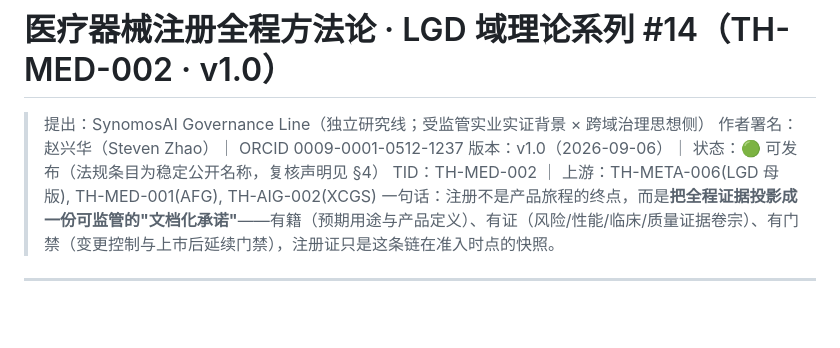
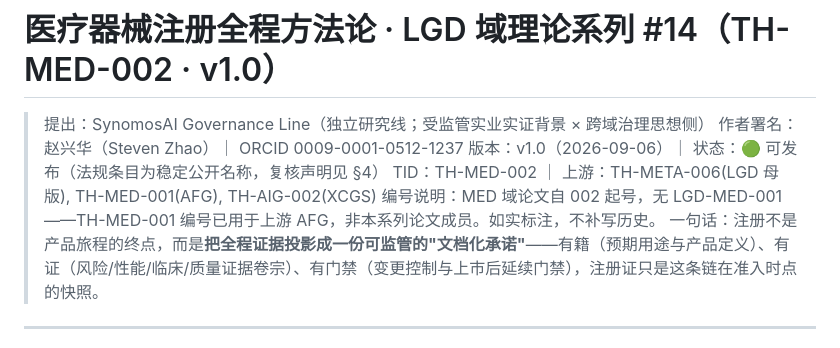
Before and after one commit to zhaoxinghua09-cell/lgd-theory, a Markdown page: docs/LGD-MED-002-Registration-Methodology-v1.0.md, the part around the change. Rendered like a GitHub page; blank space fills up the shorter version.

Commit message:
docs(MED): series numbering note — starts at 002, no 001

```diff
--- a/docs/LGD-MED-002-Registration-Methodology-v1.0.md
+++ b/docs/LGD-MED-002-Registration-Methodology-v1.0.md
@@ -4,6 +4,7 @@
 > 作者署名：赵兴华（Steven Zhao）｜ ORCID 0009-0001-0512-1237
 > 版本：v1.0（2026-09-06）｜ 状态：🟢 可发布（法规条目为稳定公开名称，复核声明见 §4）
 > TID：TH-MED-002 ｜ 上游：TH-META-006(LGD 母版), TH-MED-001(AFG), TH-AIG-002(XCGS)
+> 编号说明：MED 域论文自 002 起号，无 LGD-MED-001——TH-MED-001 编号已用于上游 AFG，非本系列论文成员。如实标注，不补写历史。
 > 一句话：注册不是产品旅程的终点，而是**把全程证据投影成一份可监管的"文档化承诺"**——有籍（预期用途与产品定义）、有证（风险/性能/临床/质量证据卷宗）、有门禁（变更控制与上市后延续门禁），注册证只是这条链在准入时点的快照。
 
 ---
```
